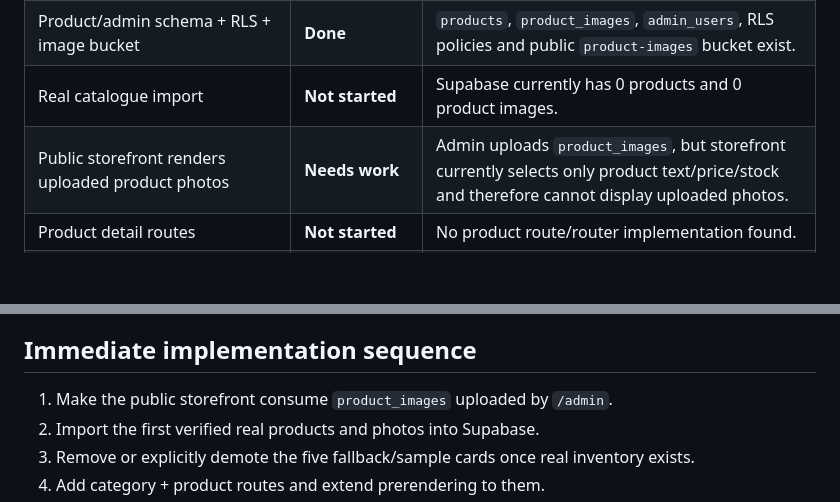
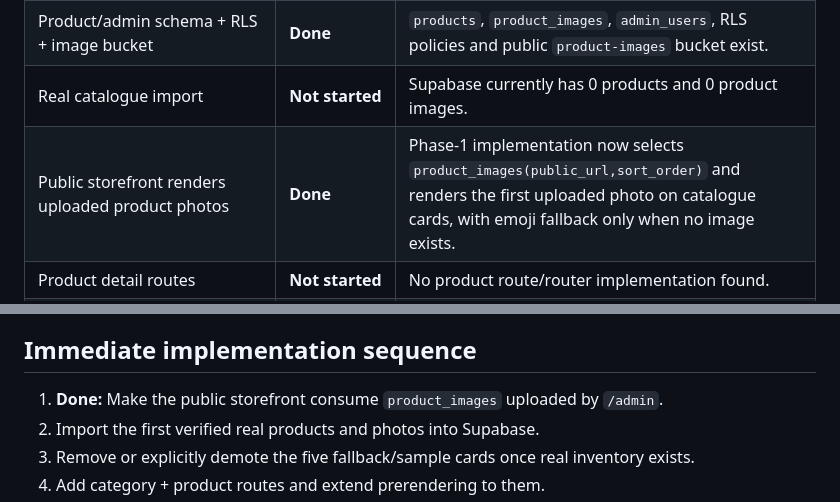
Before and after one commit to mayorkunda254-eng/Sancity-mall-ke, a Markdown page: docs/handoff-current-state-audit-2026-09-18.md, 2 parts joined by grey strips. Drawn GitHub-style; blank space fills up the shorter version.

Commit message:
Update audit after product image plumbing

```diff
--- a/docs/handoff-current-state-audit-2026-09-18.md
+++ b/docs/handoff-current-state-audit-2026-09-18.md
@@ -25,7 +25,7 @@ The purple/cream/tribal design direction is now frozen. The homepage is prerende
 | Supabase connection | **Done** | Storefront and admin are connected to the Sancity Supabase project. |
 | Product/admin schema + RLS + image bucket | **Done** | `products`, `product_images`, `admin_users`, RLS policies and public `product-images` bucket exist. |
 | Real catalogue import | **Not started** | Supabase currently has 0 products and 0 product images. |
-| Public storefront renders uploaded product photos | **Needs work** | Admin uploads `product_images`, but storefront currently selects only product text/price/stock and therefore cannot display uploaded photos. |
+| Public storefront renders uploaded product photos | **Done** | Phase-1 implementation now selects `product_images(public_url,sort_order)` and renders the first uploaded photo on catalogue cards, with emoji fallback only when no image exists. |
 | Product detail routes | **Not started** | No product route/router implementation found. |
 | Category routes | **Not started** | Categories currently filter the homepage grid only. |
 | Cart / WhatsApp checkout | **Done** | Local cart, quantities, subtotal and WhatsApp checkout are implemented. |
@@ -63,7 +63,7 @@ Security housekeeping:
 
 ## Immediate implementation sequence
 
-1. Make the public storefront consume `product_images` uploaded by `/admin`.
+1. **Done:** Make the public storefront consume `product_images` uploaded by `/admin`.
 2. Import the first verified real products and photos into Supabase.
 3. Remove or explicitly demote the five fallback/sample cards once real inventory exists.
 4. Add category + product routes and extend prerendering to them.
```
